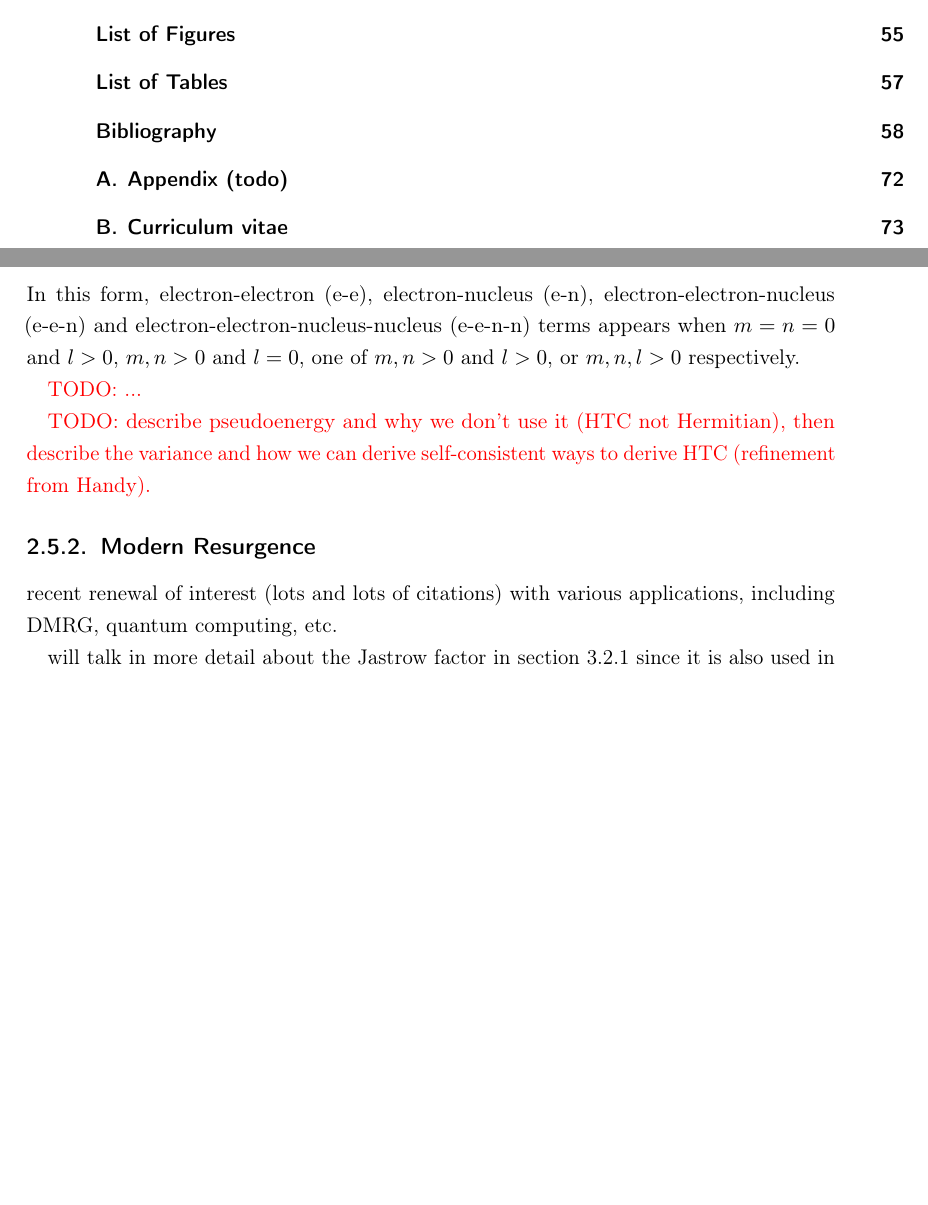
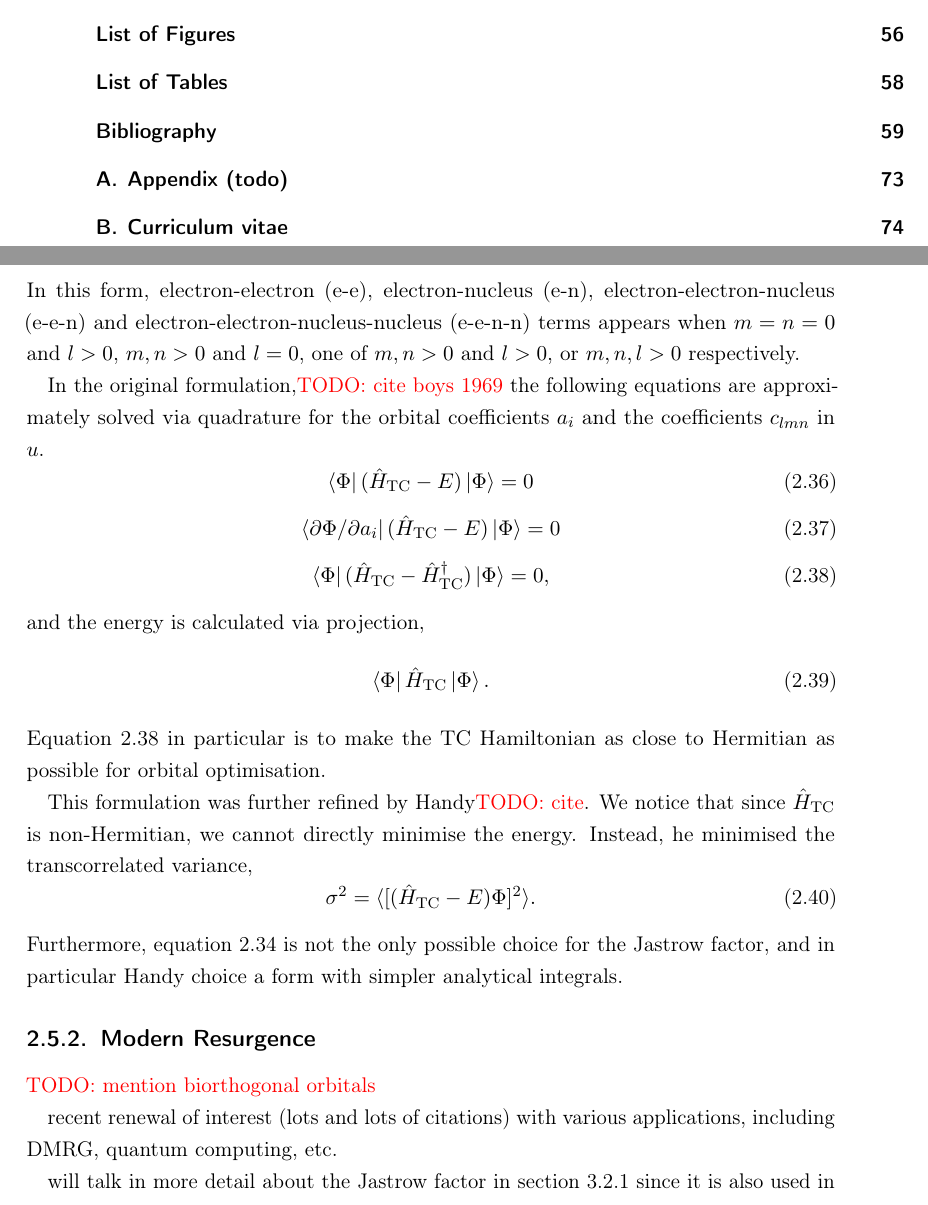
Before and after one commit to jphaupt/phdthesis_haupt, a LaTeX thesis (jphaupt_phdthesis.tex, which reads src/chapter_explicit.tex): two parts of pages 7 and 44 of 87 before the commit and two parts of pages 7 and 44 of 88 after it, joined at a grey line, cut so that both start at the same text, the shorter picture padded with empty space. Compiled offline with pdfLaTeX.

Commit message:
Boys-Handy TC section

```diff
--- a/src/chapter_explicit.tex
+++ b/src/chapter_explicit.tex
@@ -288,12 +289,33 @@ where $S$ is some integer (typically 6)\todo{cite Aron} and
 \end{equation}
 In this form, electron-electron (e-e), electron-nucleus (e-n), electron-electron-nucleus (e-e-n) and electron-electron-nucleus-nucleus (e-e-n-n) terms appears when $m=n=0$ and $l>0$, $m,n>0$ and $l=0$, one of $m,n>0$ and $l>0$, or $m,n,l>0$ respectively.
 
-\todo{...}
+In the original formulation,\todo{cite boys 1969} the following equations are approximately solved via quadrature for the orbital coefficients $a_i$ and the coefficients $c_{lmn}$ in $u$.
+\begin{equation}
+    \bra\Phi(\htc - E)\ket\Phi = 0
+\end{equation}
+\begin{equation}
+    \bra{\partial\Phi/\partial a_i}(\htc - E)\ket\Phi = 0
+\end{equation}
+\begin{equation}
+    \label{eq:almost-hermitian}
+    \bra\Phi(\htc - \htc^\dag)\ket\Phi = 0,
+\end{equation}
+and the energy is calculated via projection,
+\begin{equation}
+    \bra\Phi\htc\ket\Phi.
+\end{equation}
+Equation \ref{eq:almost-hermitian} in particular is to make the TC Hamiltonian as close to Hermitian as possible for orbital optimisation.
 
-\todo{describe pseudoenergy and why we don't use it (HTC not Hermitian), then describe the variance and how we can derive self-consistent ways to derive HTC (refinement from Handy).}
+This formulation was further refined by Handy\todo{cite}. We notice that since $\htc$ is non-Hermitian, we cannot directly minimise the energy. Instead, he minimised the transcorrelated variance,
+\begin{equation}
+    \sigma^2 = \langle [(\htc - E)\Phi]^2\rangle.
+\end{equation}
+Furthermore, equation \ref{eq:boys-handy-jastrow} is not the only possible choice for the Jastrow factor, and in particular Handy choice a form with simpler analytical integrals.
+
 
 \subsection{Modern Resurgence}
 
+\todo{mention biorthogonal orbitals}
 
 recent renewal of interest (lots and lots of citations) with various applications, including DMRG, quantum computing, etc.
 
```
Also changed, not shown: src/chapter_explicit.tex (3 more changed lines).
